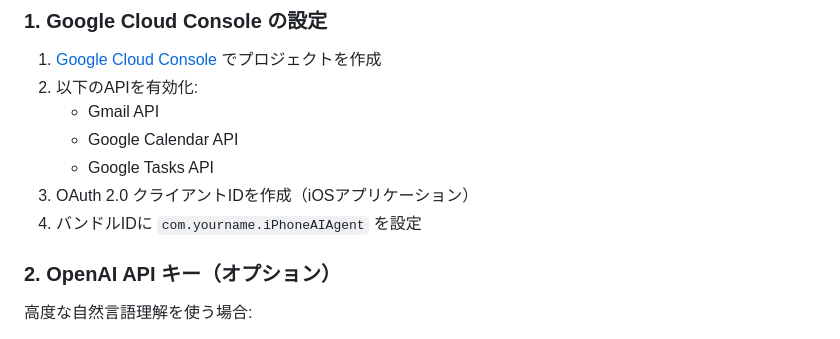
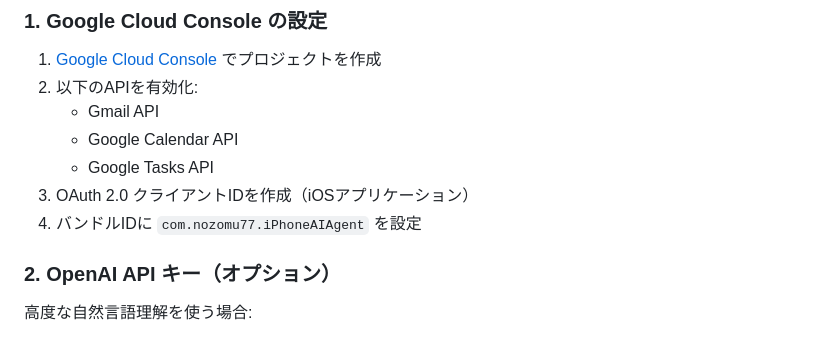
Before and after one commit to nozomu77/PersonalAgentRep, a Markdown page: README.md, the part around the change. Rendered like a GitHub page.

Commit message:
Update bundle ID in README.md

```diff
--- a/README.md
+++ b/README.md
@@ -54,7 +54,7 @@
    - Google Calendar API
    - Google Tasks API
 3. OAuth 2.0 クライアントIDを作成（iOSアプリケーション）
-4. バンドルIDに `com.yourname.iPhoneAIAgent` を設定
+4. バンドルIDに `com.nozomu77.iPhoneAIAgent` を設定
 
 ### 2. OpenAI API キー（オプション）
 
```
